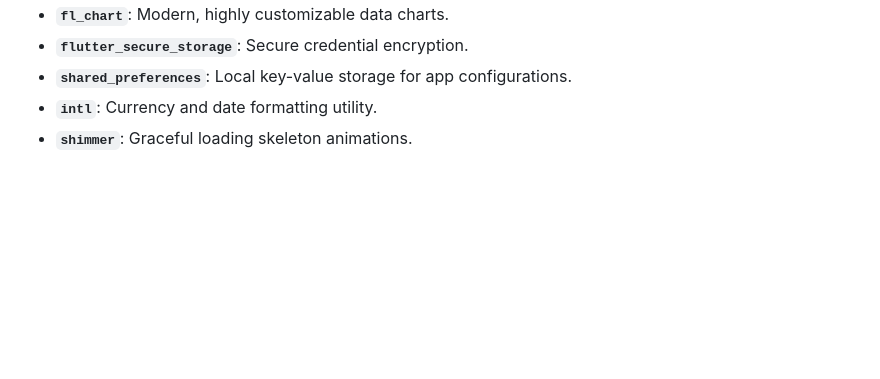
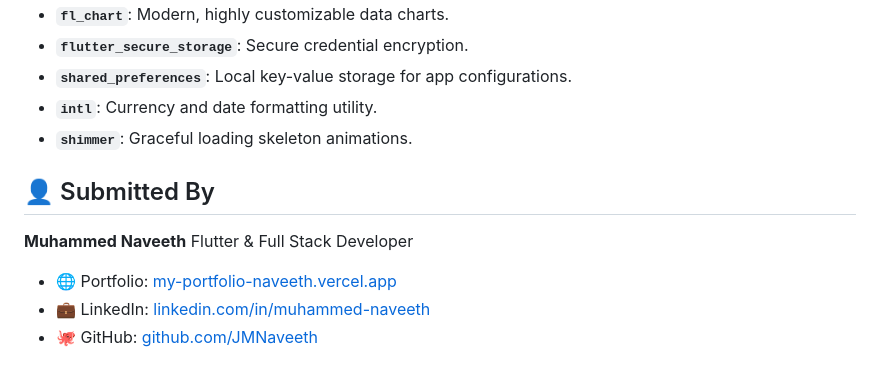
Before and after one commit to JMNaveeth/-Sales-Reporting-Mobile-App, a Markdown page: README.md, the part around the change. GitHub-like rendering; blank space fills up the shorter version.

Commit message:
Add author information and portfolio links to README

```diff
--- a/README.md
+++ b/README.md
@@ -146,3 +146,12 @@ To showcase the premium interface and interactive visualizations, screenshots ar
 - **`shared_preferences`**: Local key-value storage for app configurations.
 - **`intl`**: Currency and date formatting utility.
 - **`shimmer`**: Graceful loading skeleton animations.
+
+## 👤 Submitted By
+
+**Muhammed Naveeth**
+Flutter & Full Stack Developer
+
+- 🌐 Portfolio: [my-portfolio-naveeth.vercel.app](https://my-portfolio-naveeth.vercel.app)
+- 💼 LinkedIn: [linkedin.com/in/muhammed-naveeth](https://www.linkedin.com/in/muhammed-naveeth)
+- 🐙 GitHub: [github.com/JMNaveeth](https://github.com/JMNaveeth)
```
